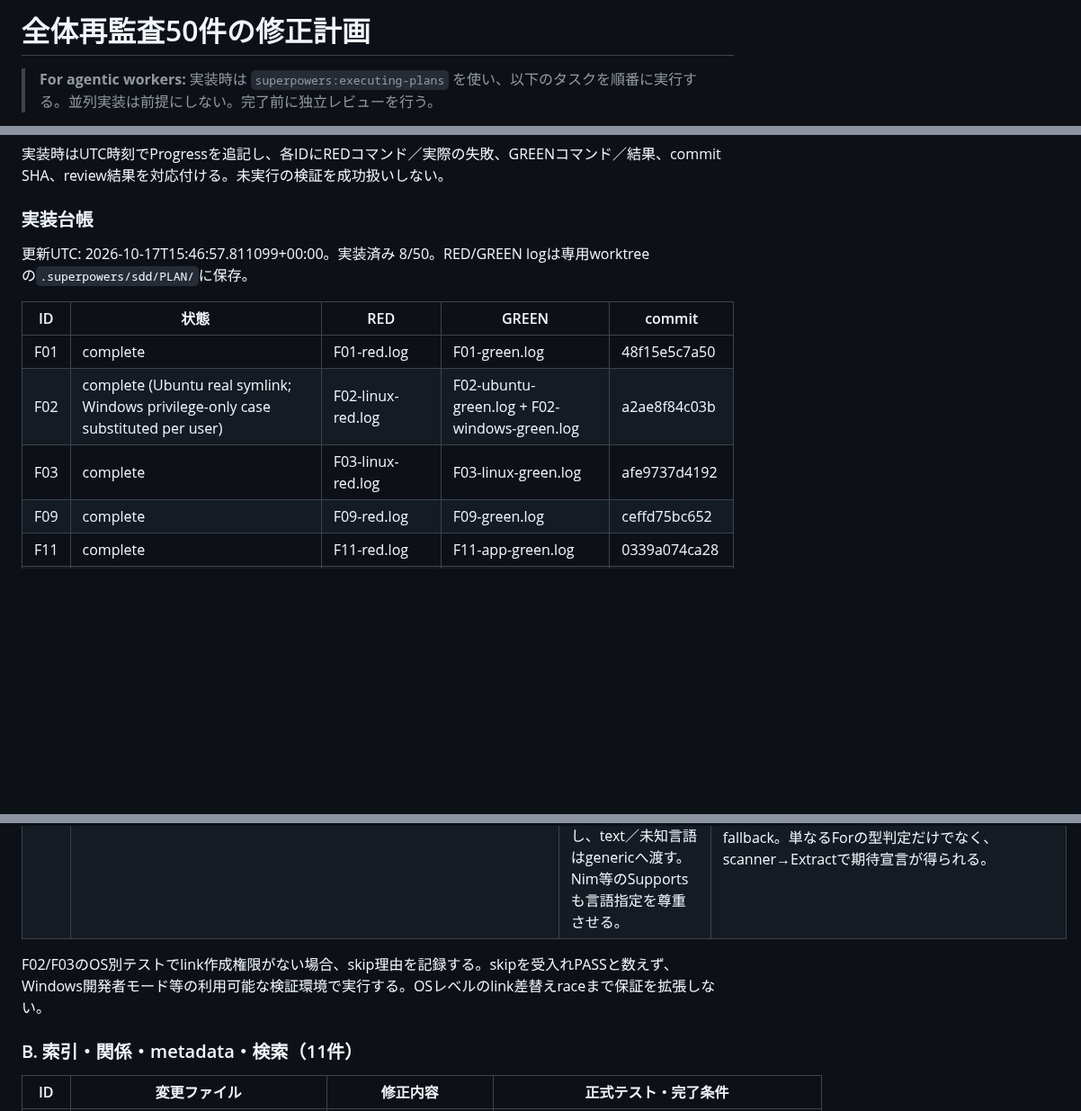
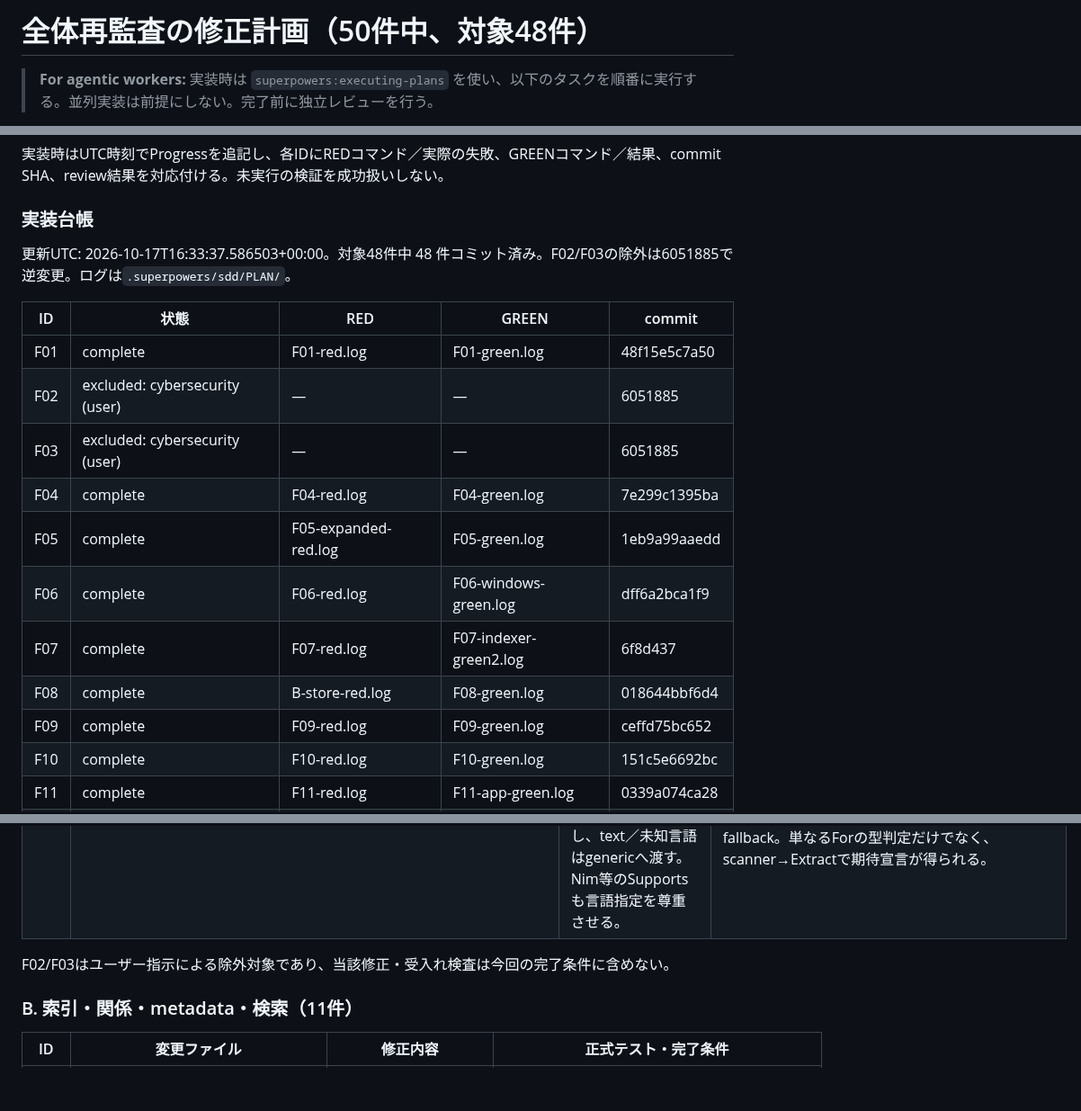
Before and after one commit to AoiKagase/FocalSpan, a Markdown page: PLAN.md, 3 parts joined by grey strips. Shown at 90% size. GitHub-like rendering; blank space fills up the shorter version.

```diff
--- a/PLAN.md
+++ b/PLAN.md
@@ -1,4 +1,4 @@
-# 全体再監査50件の修正計画
+# 全体再監査の修正計画（50件中、対象48件）
 
 > **For agentic workers:** 実装時は `superpowers:executing-plans` を使い、以下のタスクを順番に実行する。並列実装は前提にしない。完了前に独立レビューを行う。
 
@@ -38,12 +38,18 @@
 
 ### 実装台帳
 
-更新UTC: 2026-10-17T15:46:57.811099+00:00。実装済み 8/50。RED/GREEN logは専用worktreeの`.superpowers/sdd/PLAN/`に保存。
+更新UTC: 2026-10-17T16:33:37.586503+00:00。対象48件中 48 件コミット済み。F02/F03の除外は6051885で逆変更。ログは`.superpowers/sdd/PLAN/`。
 
 | ID | 状態 | RED | GREEN | commit |
 |---|---|---|---|---|
 | F01 | complete | F01-red.log | F01-green.log | 48f15e5c7a50 |
-| F02 | complete (Ubuntu real symlink; Windows privilege-only case substituted per user) | F02-linux-red.log | F02-ubuntu-green.log + F02-windows-green.log | a2ae8f84c03b |
-| F03 | complete | F03-linux-red.log | F03-linux-green.log | afe9737d4192 |
+| F02 | excluded: cybersecurity (user) | — | — | 6051885 |
+| F03 | excluded: cybersecurity (user) | — | — | 6051885 |
+| F04 | complete | F04-red.log | F04-green.log | 7e299c1395ba |
+| F05 | complete | F05-expanded-red.log | F05-green.log | 1eb9a99aaedd |
+| F06 | complete | F06-red.log | F06-windows-green.log | dff6a2bca1f9 |
+| F07 | complete | F07-red.log | F07-indexer-green2.log | 6f8d437 |
+| F08 | complete | B-store-red.log | F08-green.log | 018644bbf6d4 |
 | F09 | complete | F09-red.log | F09-green.log | ceffd75bc652 |
+| F10 | complete | F10-red.log | F10-green.log | 151c5e6692bc |
 | F11 | complete | F11-red.log | F11-app-green.log | 0339a074ca28 |
@@ -126,7 +169,7 @@
 | F10 | `internal/integration/codex/user_cli.go`, `service.go` | globalの正規化された登録にenabled・transport type・cwd・env・env_vars・timeout／tool制限の存在と値を保持する。旧CLIの省略値は既存の既定動作として扱い、明示false／固定cwd／環境注入を一致としない。Status、Installのunchanged、legacy管理判定で同じ比較を使う。 | `codex/audit50_test.go`の`TestF10GlobalExecutionDrift`。旧形式／現形式JSON、欠落既定値、disabled、cwd、env、timeout、tool制限を検査。通常登録だけmatchし、変更された実行条件はdriftとなる。F05でforceした後にmatchへ戻る。 |
 | F11 | `internal/extract/extract.go`, 各Extractorの`Supports`, `internal/app/service.go`のregistry構成 | languageが非空ならその言語に対応するExtractorを優先し、拡張子fallbackはlanguageが空の場合だけ。既存言語名を維持し、text／未知言語はgenericへ渡す。Nim等のSupportsも言語指定を尊重させる。 | `extract/audit50_test.go`の`TestF11LanguageOverrideDispatch`。実production registryで`.go=python`、`.cs=text`、未知拡張子=nim/zig/resource、language空の拡張子fallback。単なるForの型判定だけでなく、scanner→Extractで期待宣言が得られる。 |
 
-F02/F03のOS別テストでlink作成権限がない場合、skip理由を記録する。skipを受入れPASSと数えず、Windows開発者モード等の利用可能な検証環境で実行する。OSレベルのlink差替えraceまで保証を拡張しない。
+F02/F03はユーザー指示による除外対象であり、当該修正・受入れ検査は今回の完了条件に含めない。
 
 ### B. 索引・関係・metadata・検索（11件）
 
```
Also changed, not shown: other parts of PLAN.md (+43 -6 lines).
